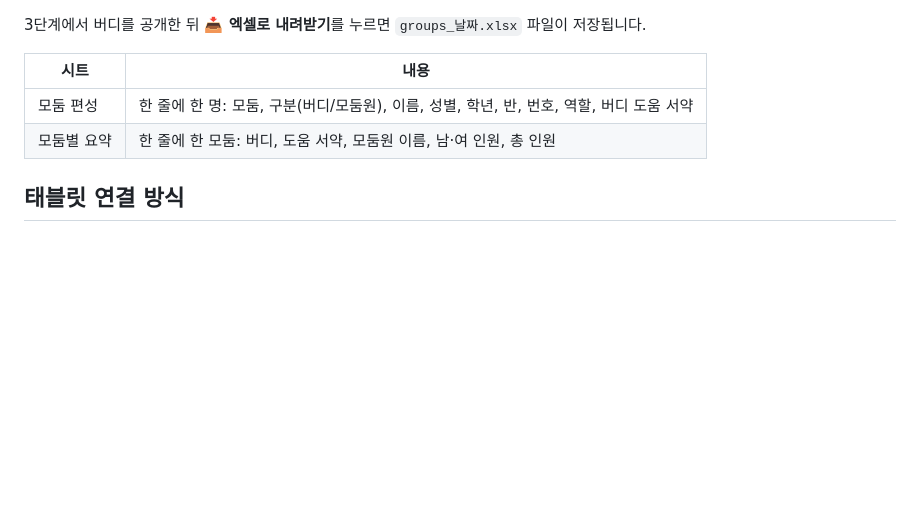
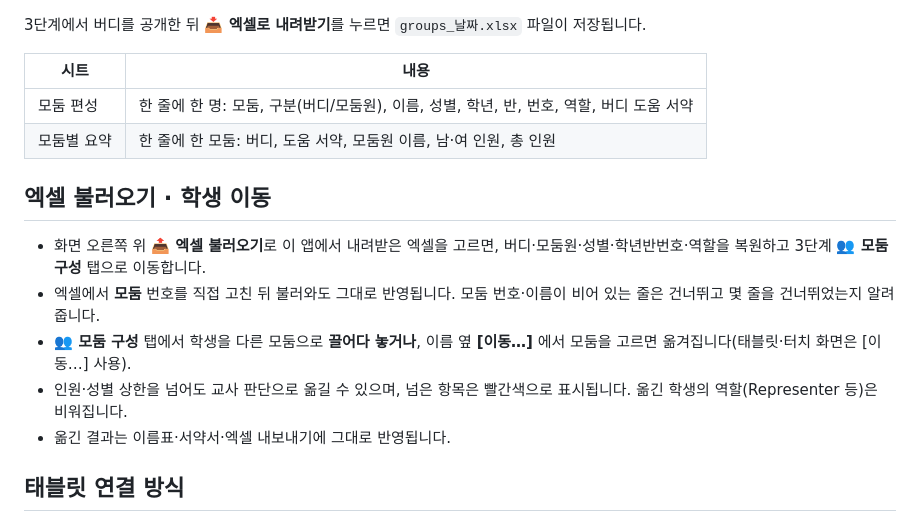
Before and after one commit to entmole/2026_english_group_maker, a Markdown page: README.md, the part around the change. Rendered like a GitHub page; blank space fills up the shorter version.

Commit message:
Document Excel re-import and moving students
Co-Authored-By: Claude Opus 5.5 <noreply@anthropic.com>
Claude-Session: https://claude.ai/code/session_01HcUT4xp1eQxv2pLzincpUY

```diff
--- a/README.md
+++ b/README.md
@@ -42,6 +42,14 @@
 | 모둠 편성 | 한 줄에 한 명: 모둠, 구분(버디/모둠원), 이름, 성별, 학년, 반, 번호, 역할, 버디 도움 서약 |
 | 모둠별 요약 | 한 줄에 한 모둠: 버디, 도움 서약, 모둠원 이름, 남·여 인원, 총 인원 |
 
+## 엑셀 불러오기 · 학생 이동
+
+- 화면 오른쪽 위 **📤 엑셀 불러오기**로 이 앱에서 내려받은 엑셀을 고르면, 버디·모둠원·성별·학년반번호·역할을 복원하고 3단계 **👥 모둠 구성** 탭으로 이동합니다.
+- 엑셀에서 **모둠** 번호를 직접 고친 뒤 불러와도 그대로 반영됩니다. 모둠 번호·이름이 비어 있는 줄은 건너뛰고 몇 줄을 건너뛰었는지 알려 줍니다.
+- **👥 모둠 구성** 탭에서 학생을 다른 모둠으로 **끌어다 놓거나**, 이름 옆 **[이동…]** 에서 모둠을 고르면 옮겨집니다(태블릿·터치 화면은 [이동…] 사용).
+- 인원·성별 상한을 넘어도 교사 판단으로 옮길 수 있으며, 넘은 항목은 빨간색으로 표시됩니다. 옮긴 학생의 역할(Representer 등)은 비워집니다.
+- 옮긴 결과는 이름표·서약서·엑셀 내보내기에 그대로 반영됩니다.
+
 ## 태블릿 연결 방식
 
 - 교사 PC와 태블릿은 공개 중계 서버 **ntfy.sh**(HTTPS 443 포트)를 거쳐 메시지를 주고받습니다. 별도 가입·설정은 필요 없습니다.
```
